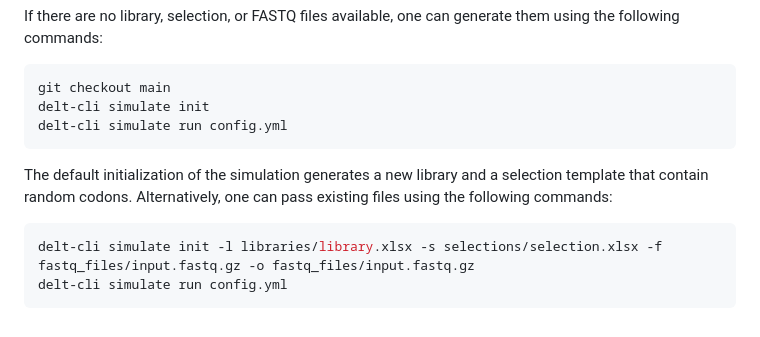
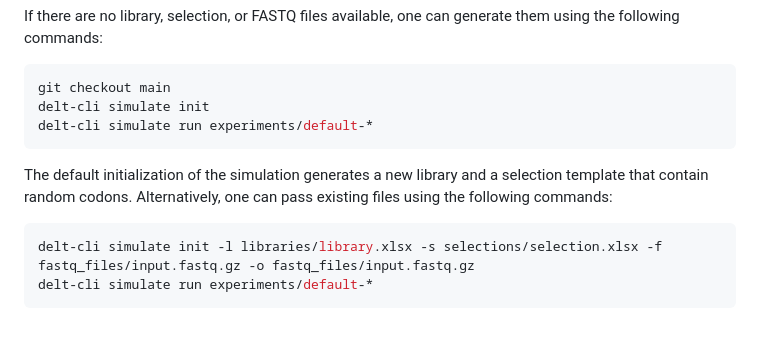
Before and after one commit to DELTechnology/delt-core, a Markdown page: README.md, the part around the change. Rendered like a GitHub page.

````diff
--- a/README.md
+++ b/README.md
@@ -138,11 +138,11 @@ If there are no library, selection, or FASTQ files available, one can generate t
 ```bash
 git checkout main
 delt-cli simulate init
-delt-cli simulate run config.yml
+delt-cli simulate run experiments/default-*
 ```
 
 The default initialization of the simulation generates a new library and a selection template that contain random codons. Alternatively, one can pass existing files using the following commands:
 ```bash
 delt-cli simulate init -l libraries/library.xlsx -s selections/selection.xlsx -f fastq_files/input.fastq.gz -o fastq_files/input.fastq.gz
-delt-cli simulate run config.yml
+delt-cli simulate run experiments/default-*
 ```
````
